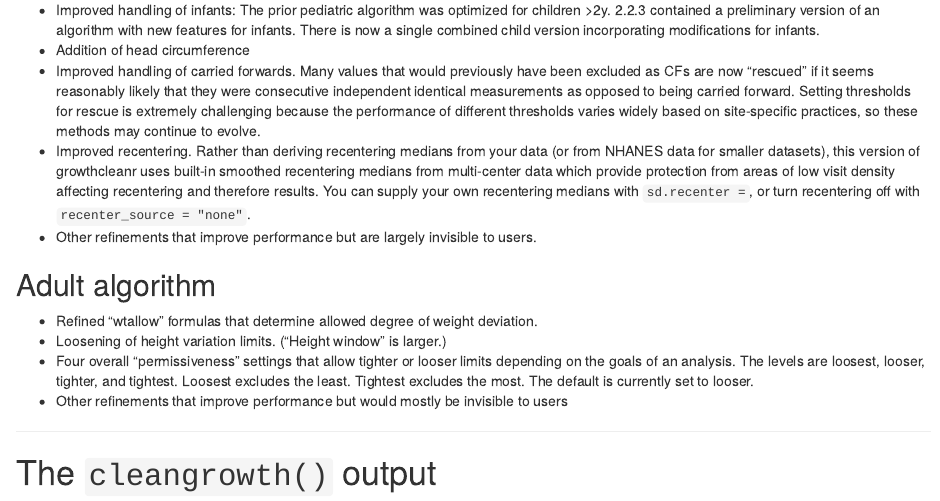
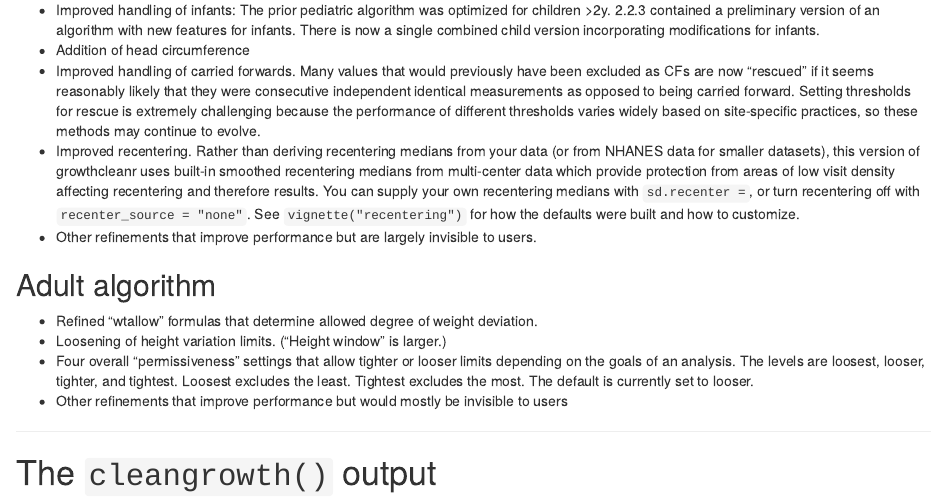
Before and after one commit to carriedaymont/gc-updates-beta, an R Markdown document (vignettes/start-here-updates-beta.Rmd): the page in a window 1100 px wide, from 2740 px down. Rendered offline with R 4.5, knitr and Pandoc, with nearby package versions.

Commit message:
docs(beta): restore recentering vignette pointer
Re-adds the "See vignette("recentering")" sentence dropped when the
recentering bullet was rewritten. The new wording makes specific claims
about the built-in medians (multi-center source, protection against
low-visit-density areas); the vignette is where those are substantiated.

Co-Authored-By: Claude Opus 4.8 <noreply@anthropic.com>

```diff
--- a/vignettes/start-here-updates-beta.Rmd
+++ b/vignettes/start-here-updates-beta.Rmd
@@ -119,7 +119,7 @@ This comparison is based on the currently released version (2.2.3), which was af
 - Improved handling of infants: The prior pediatric algorithm was optimized for children >2y. 2.2.3 contained a preliminary version of an algorithm with new features for infants. There is now a single combined child version incorporating modifications for infants.
 - Addition of head circumference
 - Improved handling of carried forwards. Many values that would previously have been excluded as CFs are now "rescued" if it seems reasonably likely that they were consecutive independent identical measurements as opposed to being carried forward. Setting thresholds for rescue is extremely challenging because the performance of different thresholds varies widely based on site-specific practices, so these methods may continue to evolve.
-- Improved recentering. Rather than deriving recentering medians from your data (or from NHANES data for smaller datasets), this version of growthcleanr uses built-in smoothed recentering medians from multi-center data which provide protection from areas of low visit density affecting recentering and therefore results.  You can supply your own recentering medians with `sd.recenter =`, or turn recentering off with `recenter_source = "none"`.
+- Improved recentering. Rather than deriving recentering medians from your data (or from NHANES data for smaller datasets), this version of growthcleanr uses built-in smoothed recentering medians from multi-center data which provide protection from areas of low visit density affecting recentering and therefore results.  You can supply your own recentering medians with `sd.recenter =`, or turn recentering off with `recenter_source = "none"`. See `vignette("recentering")` for how the defaults were built and how to customize.
 - Other refinements that improve performance but are largely invisible to users.
 
 ## Adult algorithm
```
